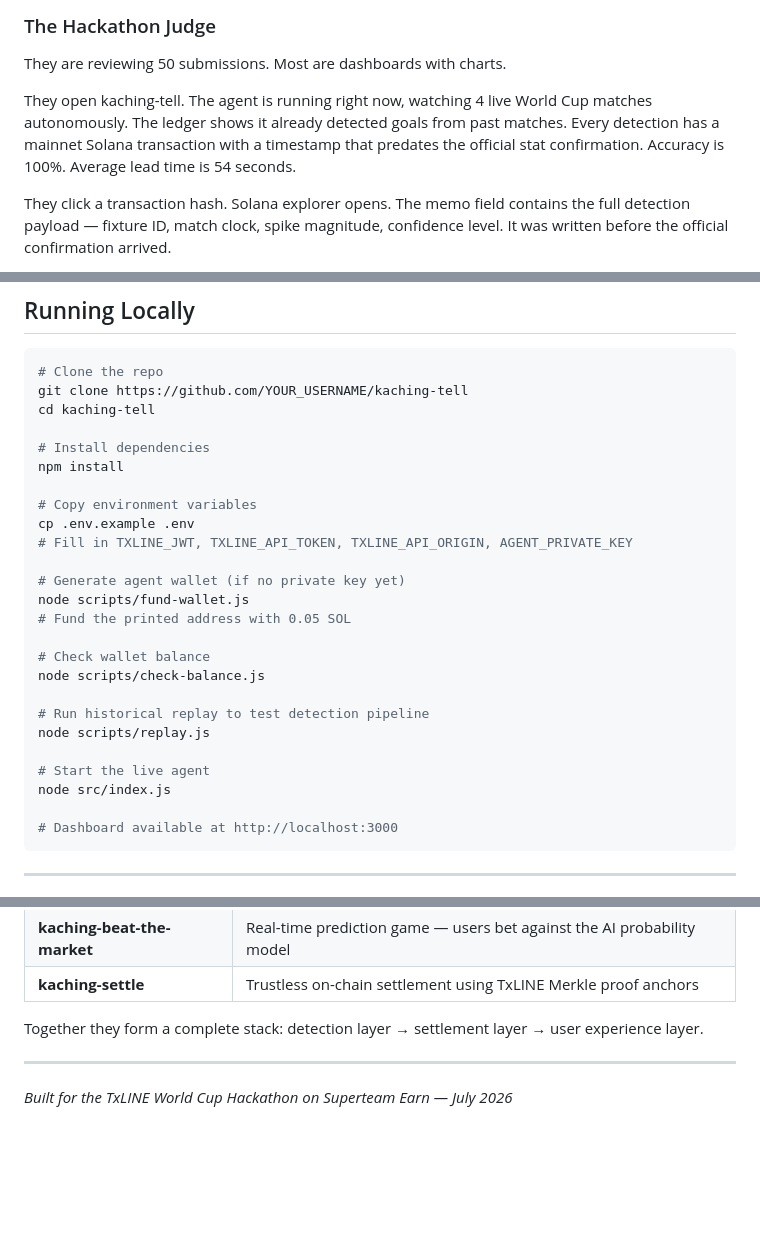
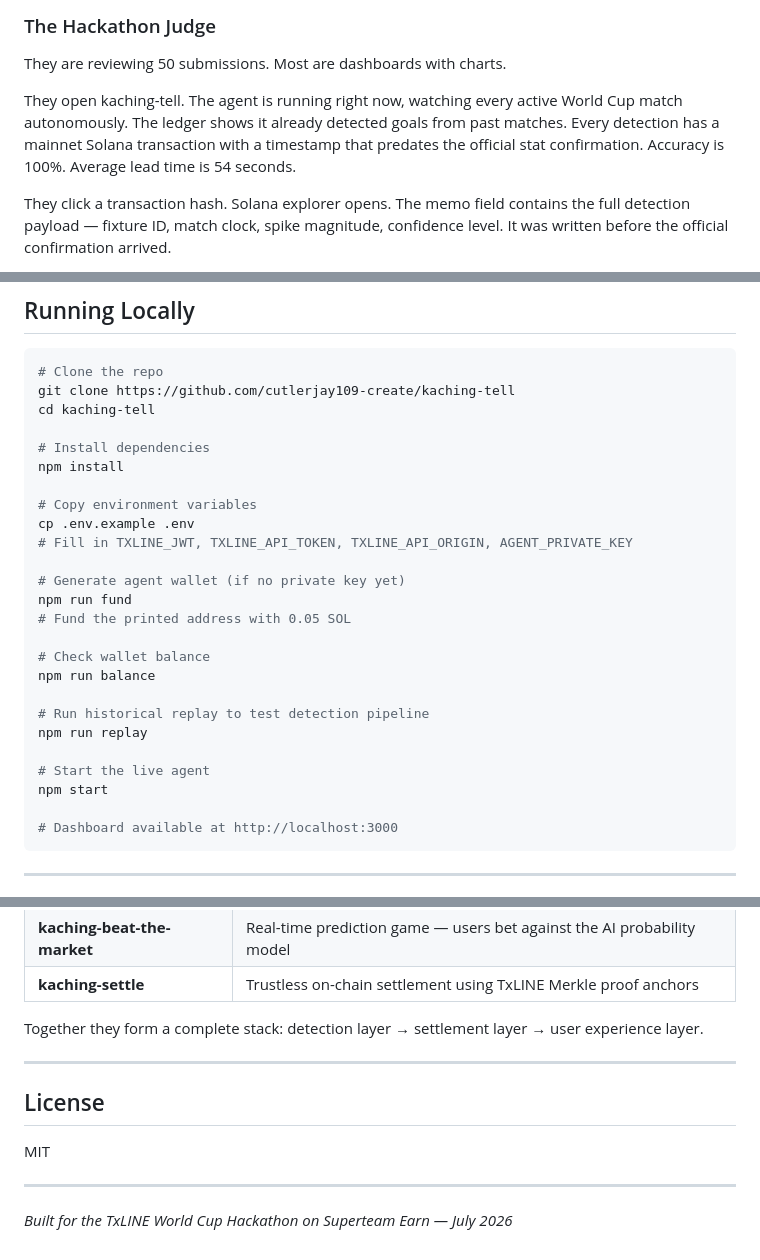
Before and after one commit to cutlerjay109-create/kaching-tell, a Markdown page: README.md, 3 parts joined by grey strips. Drawn GitHub-style; blank space fills up the shorter version.

````diff
--- a/README.md
+++ b/README.md
@@ -108,7 +134,7 @@ No sales call. No trial period. The ledger proves itself.
 
 They are reviewing 50 submissions. Most are dashboards with charts.
 
-They open kaching-tell. The agent is running right now, watching 4 live World Cup matches autonomously. The ledger shows it already detected goals from past matches. Every detection has a mainnet Solana transaction with a timestamp that predates the official stat confirmation. Accuracy is 100%. Average lead time is 54 seconds.
+They open kaching-tell. The agent is running right now, watching every active World Cup match autonomously. The ledger shows it already detected goals from past matches. Every detection has a mainnet Solana transaction with a timestamp that predates the official stat confirmation. Accuracy is 100%. Average lead time is 54 seconds.
 
 They click a transaction hash. Solana explorer opens. The memo field contains the full detection payload — fixture ID, match clock, spike magnitude, confidence level. It was written before the official confirmation arrived.
 
@@ -177,7 +203,7 @@ The agent polls both update endpoints every 10 seconds across all active fixture
 
 ```bash
 # Clone the repo
-git clone https://github.com/YOUR_USERNAME/kaching-tell
+git clone https://github.com/cutlerjay109-create/kaching-tell
 cd kaching-tell
 
 # Install dependencies
@@ -188,17 +214,17 @@ cp .env.example .env
 # Fill in TXLINE_JWT, TXLINE_API_TOKEN, TXLINE_API_ORIGIN, AGENT_PRIVATE_KEY
 
 # Generate agent wallet (if no private key yet)
-node scripts/fund-wallet.js
+npm run fund
 # Fund the printed address with 0.05 SOL
 
 # Check wallet balance
-node scripts/check-balance.js
+npm run balance
 
 # Run historical replay to test detection pipeline
-node scripts/replay.js
+npm run replay
 
 # Start the live agent
-node src/index.js
+npm start
 
 # Dashboard available at http://localhost:3000
 ```
@@ -262,4 +294,10 @@ Together they form a complete stack: detection layer → settlement layer → us
 
 ---
 
+## License
+
+MIT
+
+---
+
 *Built for the TxLINE World Cup Hackathon on Superteam Earn — July 2026*
````
Also changed, not shown: other parts of README.md (+39 -7 lines).
